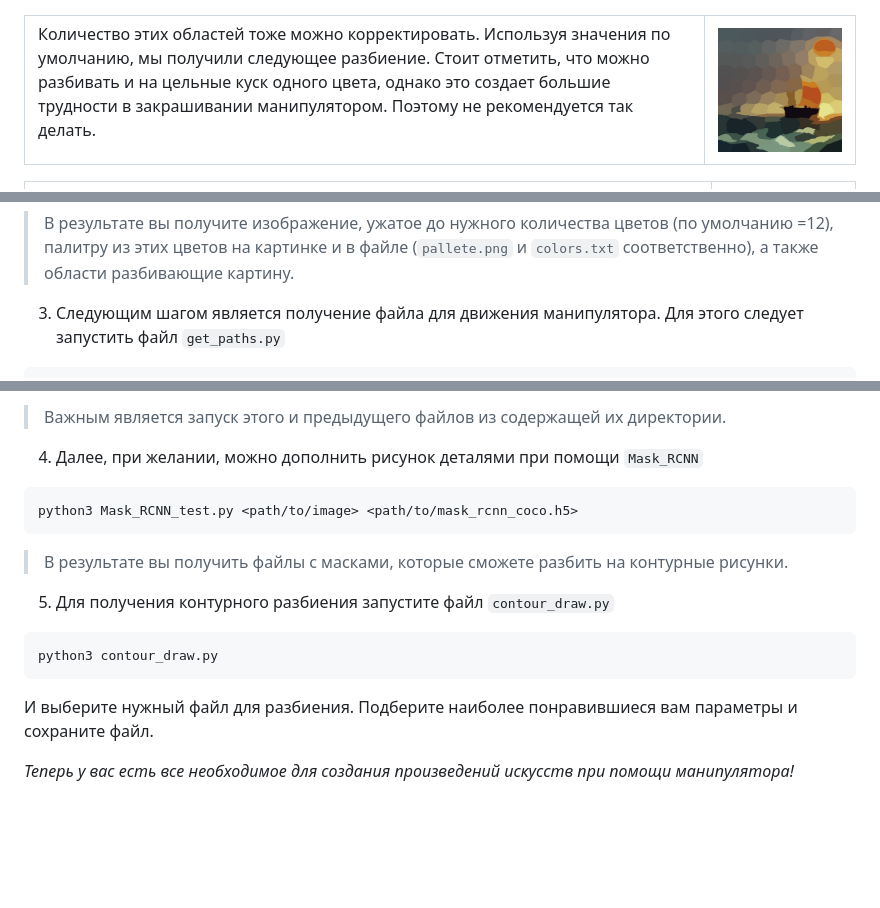
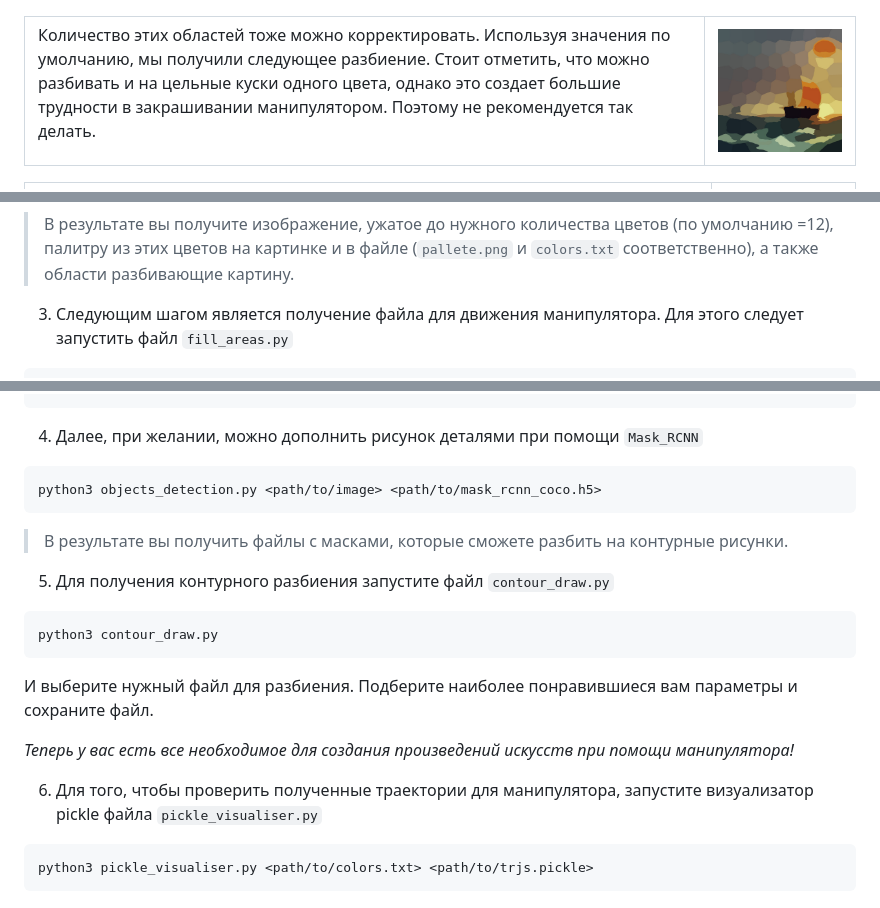
Before and after one commit to Egor-Magazenkov/Robot_painter, a Markdown page: README.md, 3 parts joined by grey strips. Rendered like a GitHub page; blank space fills up the shorter version.

````diff
--- a/README.md
+++ b/README.md
@@ -30,7 +30,7 @@
 
 <table>
     <tr>
-     <td><p>Количество этих областей тоже можно корректировать. Используя значения по умолчанию, мы получили следующее разбиение. Стоит отметить, что можно разбивать и на цельные куск одного цвета, однако это создает большие трудности в закрашивании манипулятором. Поэтому не рекомендуется так делать.</p></td>
+     <td><p>Количество этих областей тоже можно корректировать. Используя значения по умолчанию, мы получили следующее разбиение. Стоит отметить, что можно разбивать и на цельные куски одного цвета, однако это создает большие трудности в закрашивании манипулятором. Поэтому не рекомендуется так делать.</p></td>
      <td><img src='images/image_with_contours.jpg'></td>
     </tr>
 </table>
@@ -67,5 +67,5 @@ python3 stable_diffusion.py <"text prompt"> /path/to/result/directory
 python3 quantize.py <path/to/image> (<number_of_colors>)
 ```
 > В результате вы получите изображение, ужатое до нужного количества цветов (по умолчанию =12), палитру из этих цветов на картинке и в файле (`pallete.png` и `colors.txt` соответственно), а также области разбивающие картину.
-3. Следующим шагом является получение файла для движения манипулятора. Для этого следует запустить файл `get_paths.py`
+3. Следующим шагом является получение файла для движения манипулятора. Для этого следует запустить файл `fill_areas.py`
 ```
@@ -73,8 +73,7 @@ python3 get_paths.py
 ```
-> Важным является запуск этого и предыдущего файлов из содержащей их директории.
 4. Далее, при желании, можно дополнить рисунок деталями при помощи `Mask_RCNN`
 ```
-python3 Mask_RCNN_test.py <path/to/image> <path/to/mask_rcnn_coco.h5>
+python3 objects_detection.py <path/to/image> <path/to/mask_rcnn_coco.h5>
 ```
 > В результате вы получить файлы с масками, которые сможете разбить на контурные рисунки.
 5. Для получения контурного разбиения запустите файл `contour_draw.py`
@@ -85,3 +84,8 @@ python3 contour_draw.py
 
 
 _Теперь у вас есть все необходимое для создания произведений искусств при помощи манипулятора!_
+
+6. Для того, чтобы проверить полученные траектории для манипулятора, запустите визуализатор pickle файла `pickle_visualiser.py`
+```
+python3 pickle_visualiser.py <path/to/colors.txt> <path/to/trjs.pickle>
+```
````
Also changed, not shown: other parts of README.md (+1 -1 lines).
